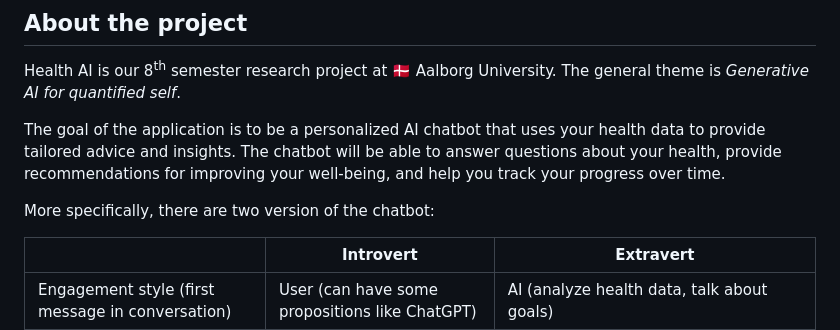
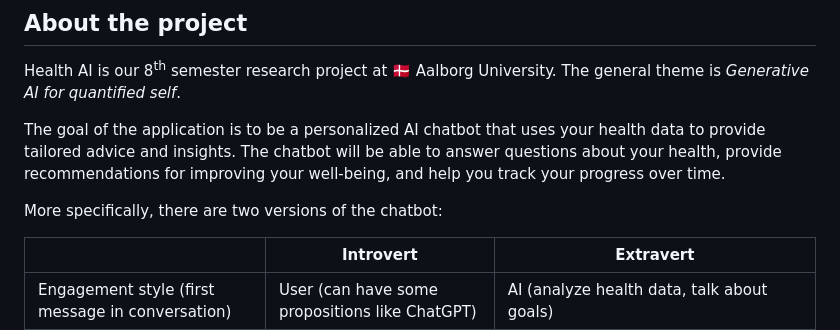
Before and after one commit to julien-wff/health-ai, a Markdown page: README.md, the part around the change. Rendered like a GitHub page.

Commit message:
chores: fix typo
Co-authored-by: coderabbitai[bot] <136622811+coderabbitai[bot]@users.noreply.github.com>

```diff
--- a/README.md
+++ b/README.md
@@ -25,7 +25,7 @@ The goal of the application is to be a personalized AI chatbot that uses your he
 insights. The chatbot will be able to answer questions about your health, provide recommendations for improving your
 well-being, and help you track your progress over time.
 
-More specifically, there are two version of the chatbot:
+More specifically, there are two versions of the chatbot:
 
 |                                                                     | Introvert                                                     | Extravert                                                                                                |
 |---------------------------------------------------------------------|---------------------------------------------------------------|----------------------------------------------------------------------------------------------------------|
```
